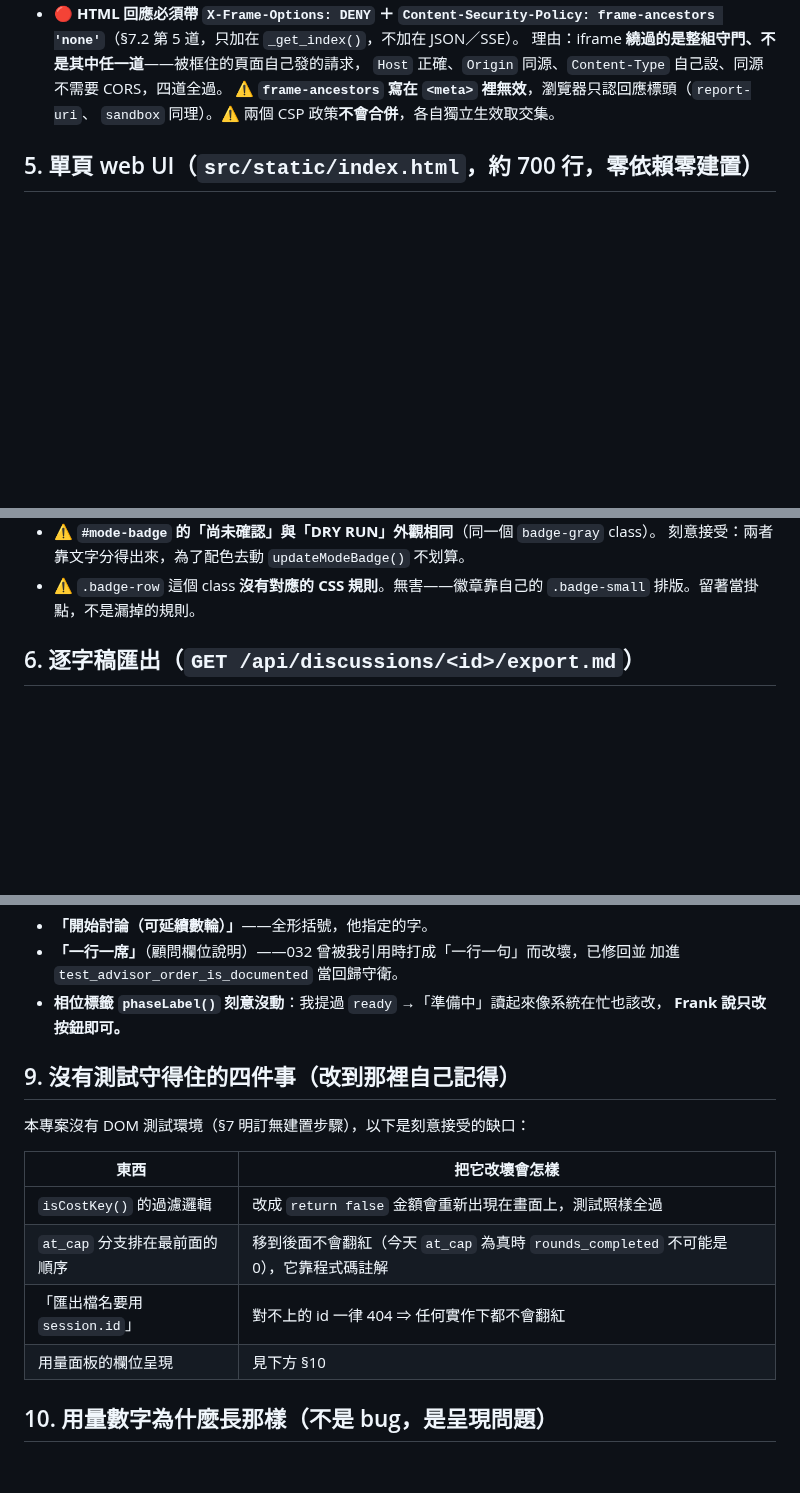
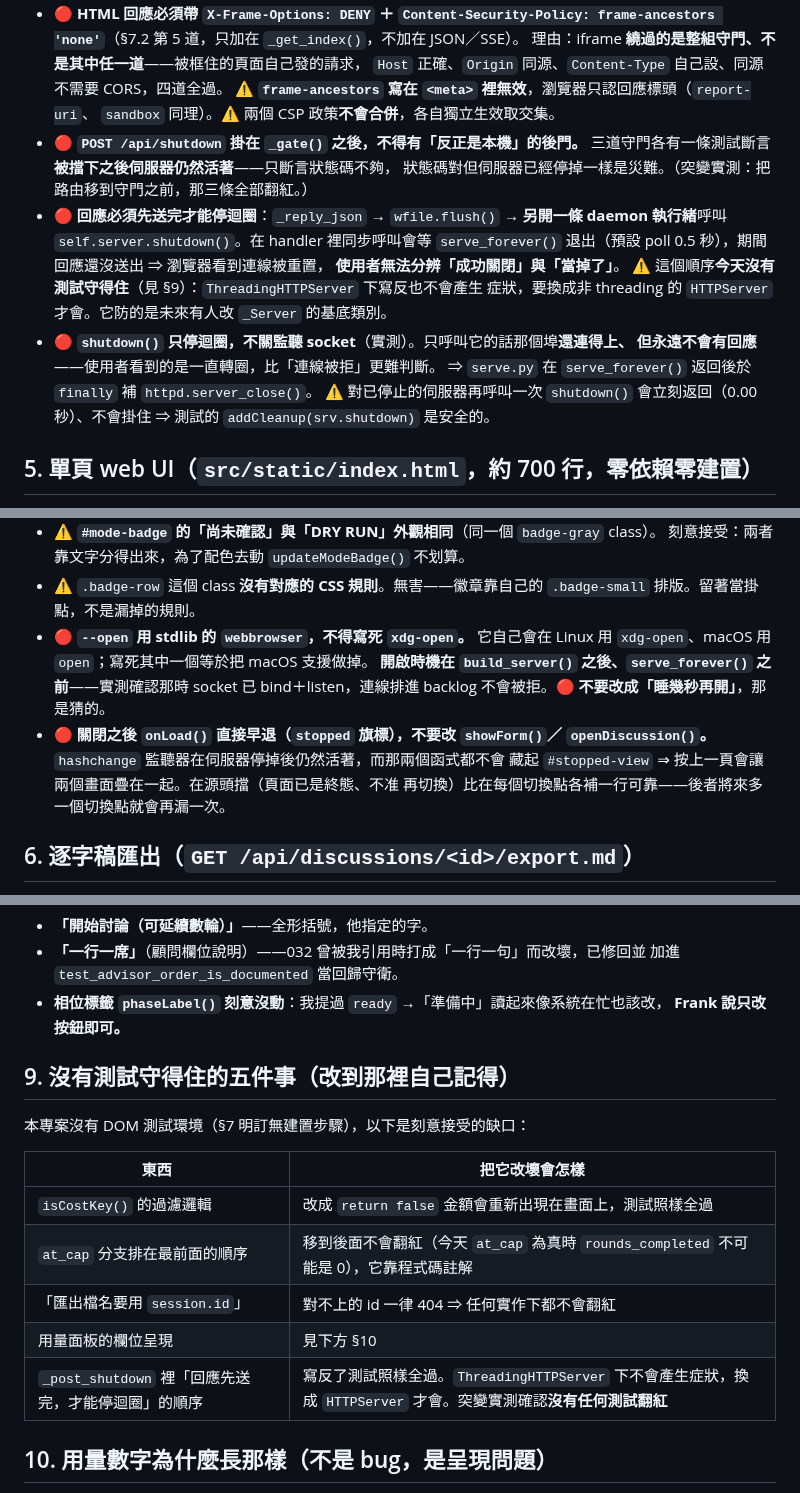
Before and after one commit to franky5440-afk/council, a Markdown page: DESIGN-NOTES.md, 3 parts joined by grey strips. Rendered like a GitHub page; blank space fills up the shorter version.

Commit message:
Record why the stop endpoint is shaped the way it is
Three of these were learned by probing rather than by reading, and none
of them are recoverable from the source. shutdown() stops the accept loop
but leaves the listening socket open, so a port that has "stopped" still
accepts connections it will never answer — server_close() in the finally
block is what turns that into an honest connection refused. The reply
must be flushed before the loop is stopped, or the browser sees a reset
and cannot tell success from a crash. And the browser is opened between
build_server() and serve_forever() because the socket is already bound
and listening at that point, so the request waits in the backlog; the
obvious alternative of sleeping first is a guess.

The ordering requirement is also added to the list of things no test
guards: writing it backwards leaves all 338 tests green, because the
symptom needs a non-threading HTTPServer to appear. It protects a future
change to the base class, not today's code, and a mutation run confirmed
nothing turns red.

Co-Authored-By: Claude Opus 5 (1M context) <noreply@anthropic.com>

```diff
--- a/DESIGN-NOTES.md
+++ b/DESIGN-NOTES.md
@@ -110,6 +111,20 @@
   `Host` 正確、`Origin` 同源、`Content-Type` 自己設、同源不需要 CORS，四道全過。
   ⚠️ **`frame-ancestors` 寫在 `<meta>` 裡無效**，瀏覽器只認回應標頭（`report-uri`、
   `sandbox` 同理）。⚠️ 兩個 CSP 政策**不會合併**，各自獨立生效取交集。
+- 🔴 **`POST /api/shutdown` 掛在 `_gate()` 之後，不得有「反正是本機」的後門。**
+  三道守門各有一條測試斷言**被擋下之後伺服器仍然活著**——只斷言狀態碼不夠，
+  狀態碼對但伺服器已經停掉一樣是災難。（突變實測：把路由移到守門之前，那三條全部翻紅。）
+- 🔴 **回應必須先送完才能停迴圈**：`_reply_json` → `wfile.flush()` → **另開一條 daemon
+  執行緒**呼叫 `self.server.shutdown()`。在 handler 裡同步呼叫會等 `serve_forever()`
+  退出（預設 poll 0.5 秒），期間回應還沒送出 ⇒ 瀏覽器看到連線被重置，
+  **使用者無法分辨「成功關閉」與「當掉了」**。
+  ⚠️ 這個順序**今天沒有測試守得住**（見 §9）：`ThreadingHTTPServer` 下寫反也不會產生
+  症狀，要換成非 threading 的 `HTTPServer` 才會。它防的是未來有人改 `_Server` 的基底類別。
+- 🔴 **`shutdown()` 只停迴圈，不關監聽 socket**（實測）。只呼叫它的話那個埠**還連得上、
+  但永遠不會有回應**——使用者看到的是一直轉圈，比「連線被拒」更難判斷。
+  ⇒ `serve.py` 在 `serve_forever()` 返回後於 `finally` 補 `httpd.server_close()`。
+  ⚠️ 對已停止的伺服器再呼叫一次 `shutdown()` 會立刻返回（0.00 秒）、不會掛住
+  ⇒ 測試的 `addCleanup(srv.shutdown)` 是安全的。
 
 ## 5. 單頁 web UI（`src/static/index.html`，約 700 行，零依賴零建置）
 
@@ -137,6 +152,14 @@
   刻意接受：兩者靠文字分得出來，為了配色去動 `updateModeBadge()` 不划算。
 - ⚠️ `.badge-row` 這個 class **沒有對應的 CSS 規則**。無害——徽章靠自己的 `.badge-small`
   排版。留著當掛點，不是漏掉的規則。
+- 🔴 **`--open` 用 stdlib 的 `webbrowser`，不得寫死 `xdg-open`。** 它自己會在 Linux 用
+  `xdg-open`、macOS 用 `open`；寫死其中一個等於把 macOS 支援做掉。
+  **開啟時機在 `build_server()` 之後、`serve_forever()` 之前**——實測確認那時 socket
+  已 bind＋listen，連線排進 backlog 不會被拒。🔴 **不要改成「睡幾秒再開」**，那是猜的。
+- 🔴 **關閉之後 `onLoad()` 直接早退（`stopped` 旗標），不要改 `showForm()`／
+  `openDiscussion()`。** `hashchange` 監聽器在伺服器停掉後仍然活著，而那兩個函式都不會
+  藏起 `#stopped-view` ⇒ 按上一頁會讓兩個畫面疊在一起。在源頭擋（頁面已是終態、不准
+  再切換）比在每個切換點各補一行可靠——後者將來多一個切換點就會再漏一次。
 
 ## 6. 逐字稿匯出（`GET /api/discussions/<id>/export.md`）
 
@@ -181,7 +204,7 @@ permission:
 - **相位標籤 `phaseLabel()` 刻意沒動**：我提過 `ready` →「準備中」讀起來像系統在忙也該改，
   **Frank 說只改按鈕即可。**
 
-## 9. 沒有測試守得住的四件事（改到那裡自己記得）
+## 9. 沒有測試守得住的五件事（改到那裡自己記得）
 
 本專案沒有 DOM 測試環境（§7 明訂無建置步驟），以下是刻意接受的缺口：
 
@@ -191,6 +214,7 @@ permission:
 | `at_cap` 分支排在最前面的順序 | 移到後面不會翻紅（今天 `at_cap` 為真時 `rounds_completed` 不可能是 0），它靠程式碼註解 |
 | 「匯出檔名要用 `session.id`」 | 對不上的 id 一律 404 ⇒ 任何實作下都不會翻紅 |
 | 用量面板的欄位呈現 | 見下方 §10 |
+| `_post_shutdown` 裡「回應先送完，才能停迴圈」的順序 | 寫反了測試照樣全過。`ThreadingHTTPServer` 下不會產生症狀，換成 `HTTPServer` 才會。突變實測確認**沒有任何測試翻紅** |
 
 ## 10. 用量數字為什麼長那樣（不是 bug，是呈現問題）
 
```
Also changed, not shown: other parts of DESIGN-NOTES.md (+2 -1 lines).
